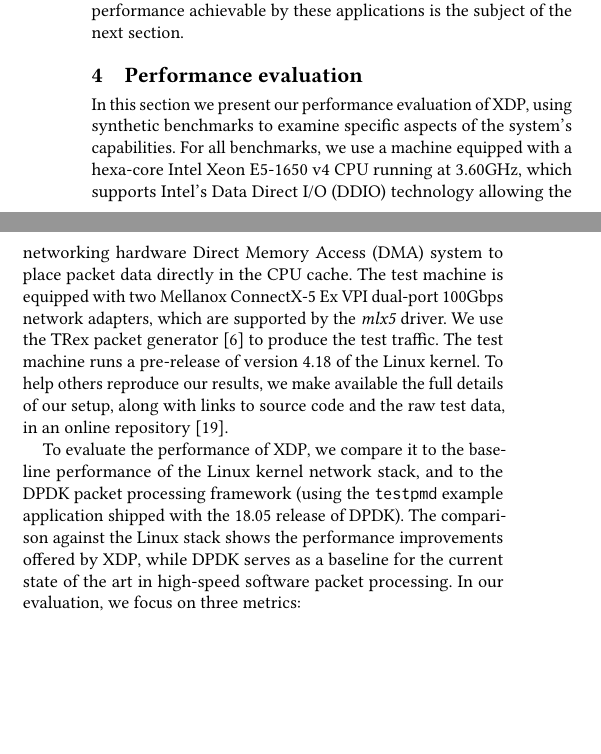
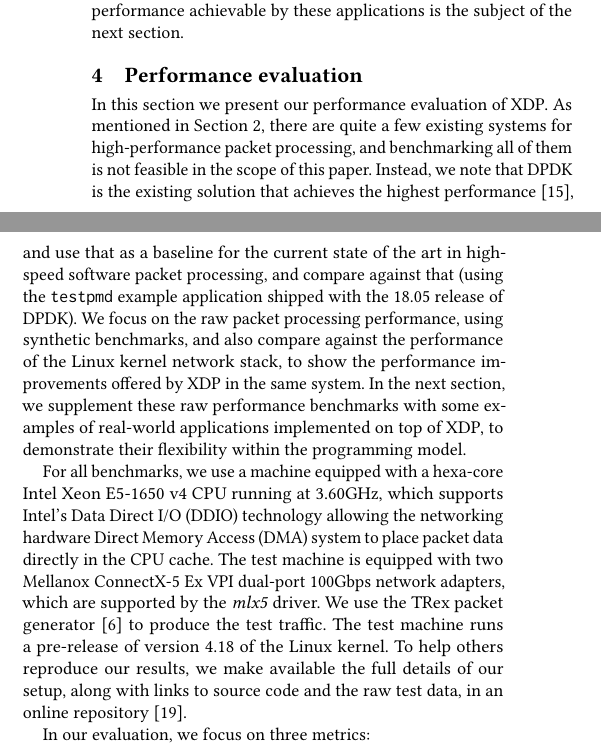
Before and after one commit to tohojo/xdp-paper, a LaTeX paper (xdp-paper.tex): two parts of the columns of page 7 of 13, joined at a grey line, cut so that both start at the same text, the shorter picture padded with empty space. Compiled offline with pdfLaTeX.

Commit message:
Expand the argument for how we benchmark
Signed-off-by: Toke Høiland-Jørgensen <toke@toke.dk>

```diff
--- a/xdp-paper.tex
+++ b/xdp-paper.tex
@@ -726,13 +726,26 @@ subject of the next section.
 
 \section{Performance evaluation}
 \label{sec:perf-eval}
-In this section we present our performance evaluation of XDP, using synthetic
-benchmarks to examine specific aspects of the system's capabilities. For all
-benchmarks, we use a machine equipped with a hexa-core Intel Xeon E5-1650 v4 CPU
-running at 3.60GHz, which supports Intel's Data Direct I/O (DDIO) technology
-allowing the networking hardware Direct Memory Access (DMA) system to place
-packet data directly in the CPU cache. The test machine is equipped with two
-Mellanox ConnectX-5 Ex VPI dual-port 100Gbps network adapters, which are
+In this section we present our performance evaluation of XDP. As mentioned in
+Section~\ref{sec:related-work}, there are quite a few existing systems for
+high-performance packet processing, and benchmarking all of them is not feasible
+in the scope of this paper. Instead, we note that DPDK is the existing solution
+that achieves the highest performance~\cite{gallenmuller_comparison_2015}, and
+use that as a baseline for the current state of the art in high-speed software
+packet processing, and compare against that (using the \texttt{testpmd} example
+application shipped with the 18.05 release of DPDK). We focus on the raw packet
+processing performance, using synthetic benchmarks, and also compare against the
+performance of the Linux kernel network stack, to show the performance
+improvements offered by XDP in the same system. In the next section, we
+supplement these raw performance benchmarks with some examples of real-world
+applications implemented on top of XDP, to demonstrate their flexibility within
+the programming model.
+
+For all benchmarks, we use a machine equipped with a hexa-core Intel Xeon
+E5-1650 v4 CPU running at 3.60GHz, which supports Intel's Data Direct I/O (DDIO)
+technology allowing the networking hardware Direct Memory Access (DMA) system to
+place packet data directly in the CPU cache. The test machine is equipped with
+two Mellanox ConnectX-5 Ex VPI dual-port 100Gbps network adapters, which are
 supported by the \emph{mlx5} driver. We use the TRex packet
 generator~\cite{cisco18:_trex_traff_gener} to produce the test traffic. The test
 machine runs a pre-release of version 4.18 of the Linux kernel. To help others
@@ -740,13 +753,7 @@ reproduce our results, we make available the full details of our setup, along
 with links to source code and the raw test data, in an online
 repository~\cite{test-data}.
 
-To evaluate the performance of XDP, we compare it to the baseline performance of
-the Linux kernel network stack, and to the DPDK packet processing framework
-(using the \texttt{testpmd} example application shipped with the 18.05 release
-of DPDK). The comparison against the Linux stack shows the performance
-improvements offered by XDP, while DPDK serves as a baseline for the current
-state of the art in high-speed software packet processing. In our evaluation, we
-focus on three metrics:
+In our evaluation, we focus on three metrics:
 
 \begin{itemize}
 \item Packet drop performance. To show the maximum packet processing
```
Also changed, not shown: xdp-paper.tex (11 more changed lines).
